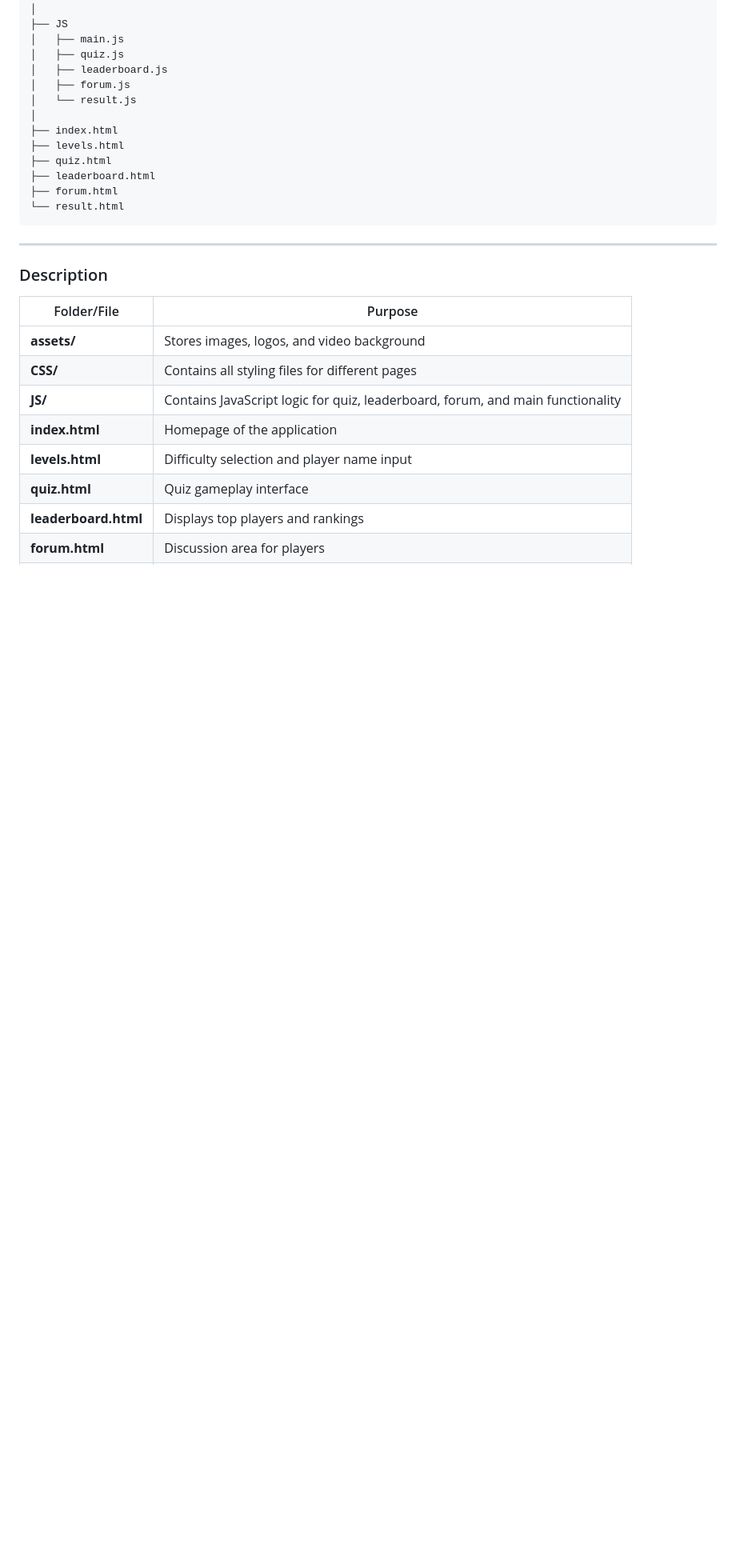
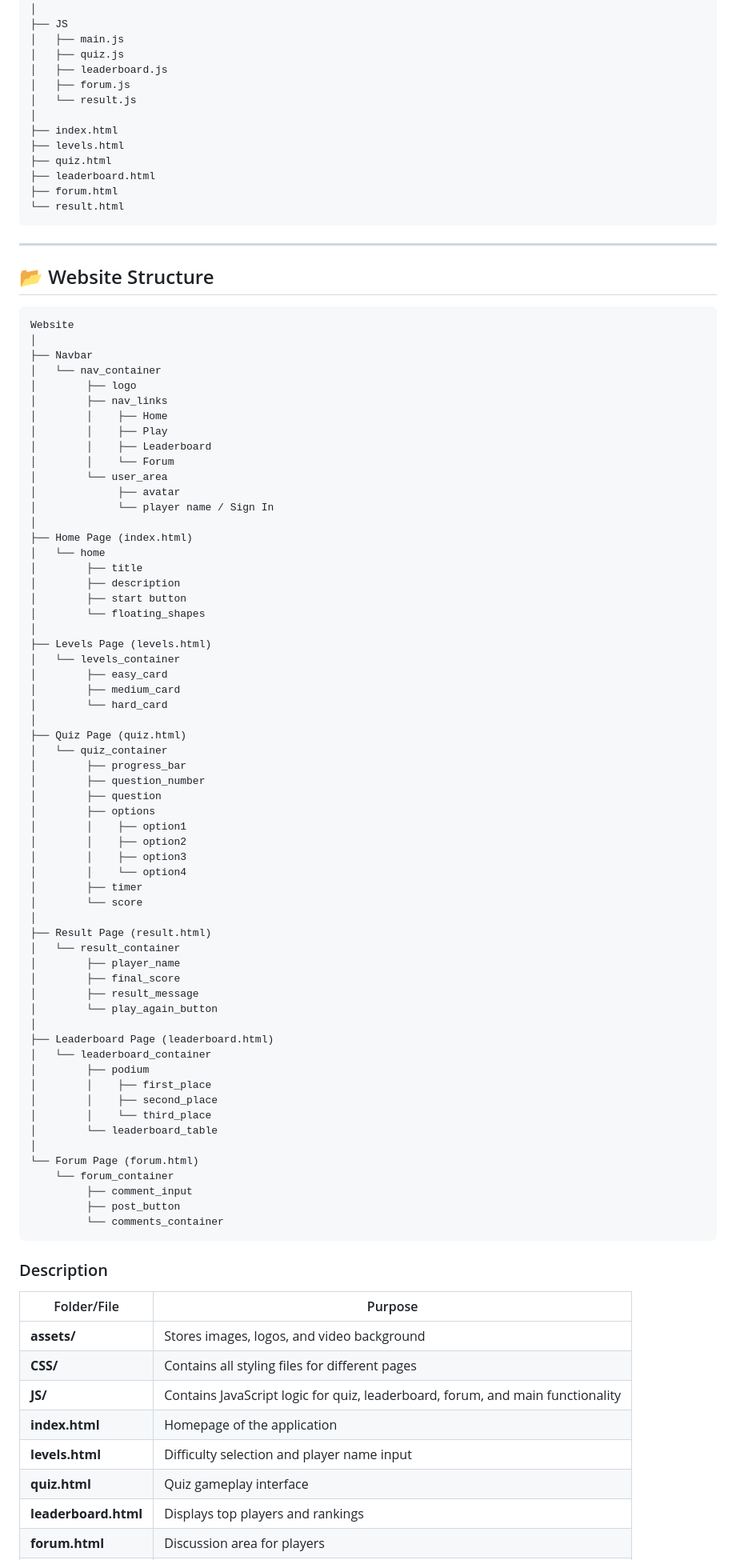
Before and after one commit to DhruvC-2938/Math_Quiz_Battle_Arena, a Markdown page: README.md, the part around the change. Shown at 80% size. GitHub-like rendering; blank space fills up the shorter version.

Commit message:
Document website structure in README
Added website structure section to README with detailed folder and file hierarchy.

````diff
--- a/README.md
+++ b/README.md
@@ -90,6 +90,70 @@ Math-Quiz-Battle-Arena
 
 ---
 
+## 📂 Website Structure
+```
+Website
+│
+├── Navbar
+│   └── nav_container
+│        ├── logo
+│        ├── nav_links
+│        │    ├── Home
+│        │    ├── Play
+│        │    ├── Leaderboard
+│        │    └── Forum
+│        └── user_area
+│             ├── avatar
+│             └── player name / Sign In
+│
+├── Home Page (index.html)
+│   └── home
+│        ├── title
+│        ├── description
+│        ├── start button
+│        └── floating_shapes
+│
+├── Levels Page (levels.html)
+│   └── levels_container
+│        ├── easy_card
+│        ├── medium_card
+│        └── hard_card
+│
+├── Quiz Page (quiz.html)
+│   └── quiz_container
+│        ├── progress_bar
+│        ├── question_number
+│        ├── question
+│        ├── options
+│        │    ├── option1
+│        │    ├── option2
+│        │    ├── option3
+│        │    └── option4
+│        ├── timer
+│        └── score
+│
+├── Result Page (result.html)
+│   └── result_container
+│        ├── player_name
+│        ├── final_score
+│        ├── result_message
+│        └── play_again_button
+│
+├── Leaderboard Page (leaderboard.html)
+│   └── leaderboard_container
+│        ├── podium
+│        │    ├── first_place
+│        │    ├── second_place
+│        │    └── third_place
+│        └── leaderboard_table
+│
+└── Forum Page (forum.html)
+    └── forum_container
+         ├── comment_input
+         ├── post_button
+         └── comments_container
+```
+
 ### Description
 
 | Folder/File | Purpose |
````
